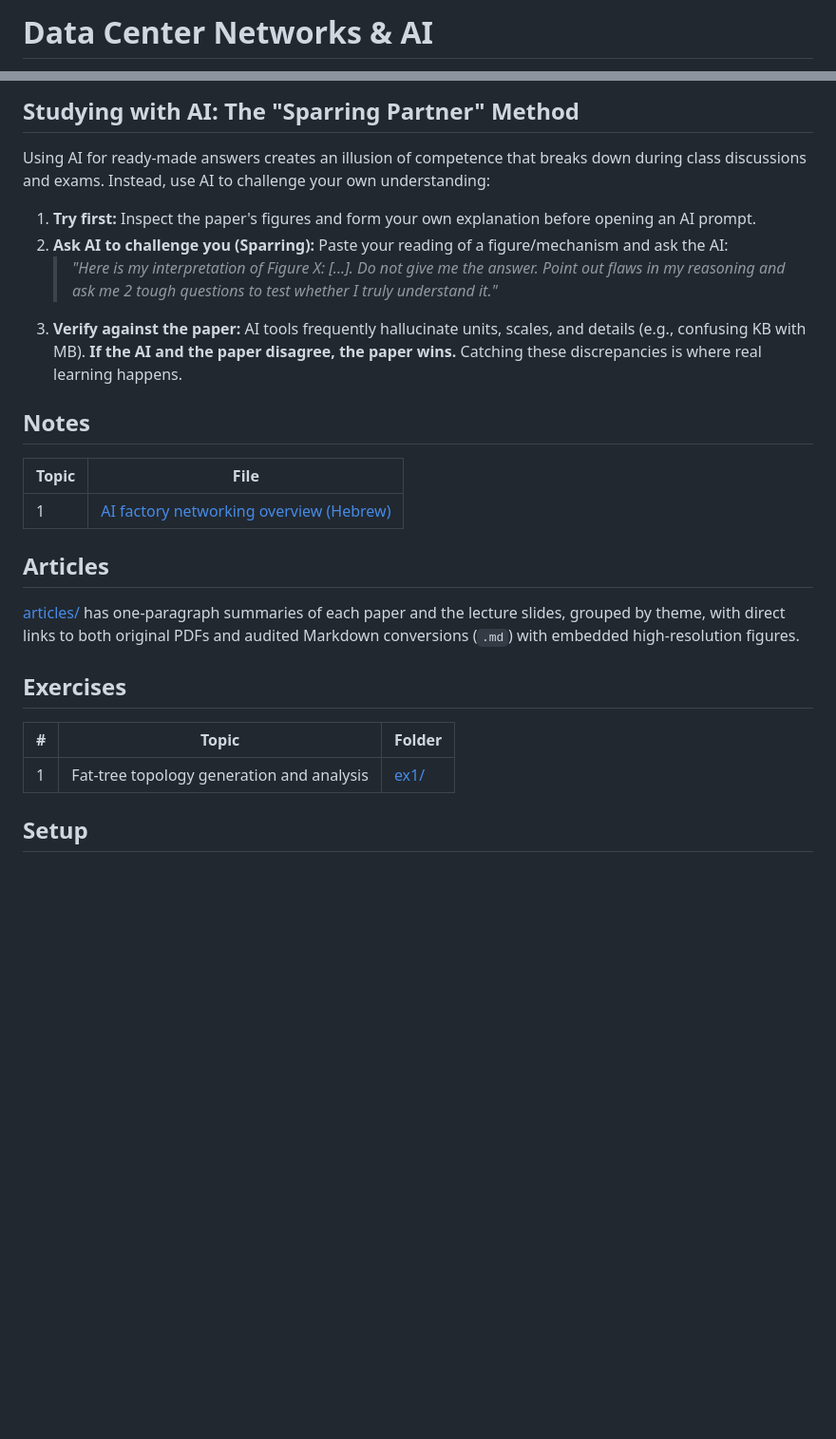
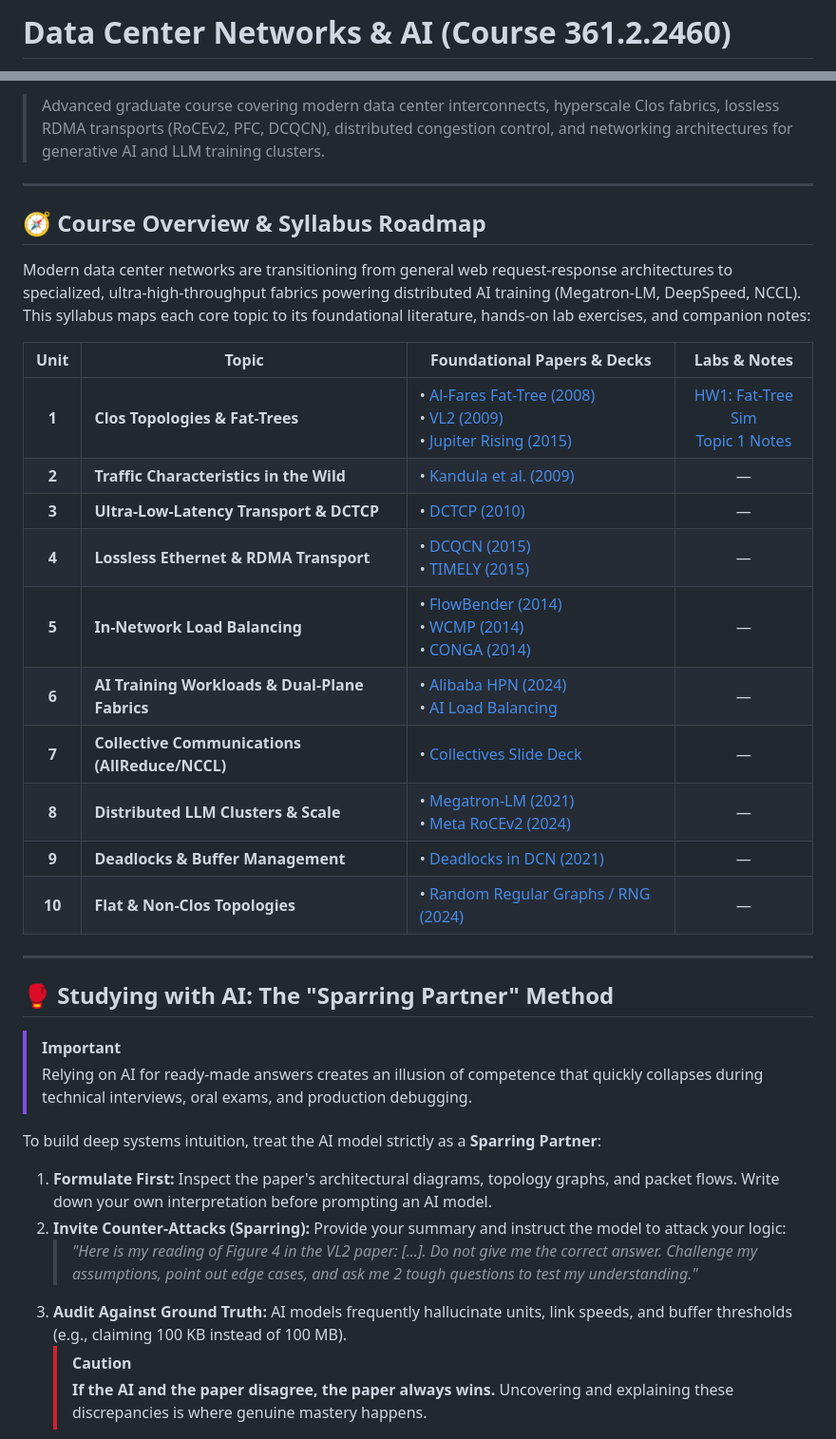
Before and after one commit to alonstolin/data-centers-and-ai-networks, a Markdown page: README.md, 2 parts joined by grey strips. Shown at 95% size. GitHub-like rendering; blank space fills up the shorter version.

Commit message:
docs: polish root, course, and ex1 READMEs to majestic academic standards

```diff
--- a/README.md
+++ b/README.md
@@ -1,2 +1,2 @@
-# Data Center Networks & AI
+# Data Center Networks & AI (Course 361.2.2460)
 
@@ -4,28 +8,38 @@ Course 361.2.2460, Semester A 2026.
 
-## Studying with AI: The "Sparring Partner" Method
+> Advanced graduate course covering modern data center interconnects, hyperscale Clos fabrics, lossless RDMA transports (RoCEv2, PFC, DCQCN), distributed congestion control, and networking architectures for generative AI and LLM training clusters.
 
-Using AI for ready-made answers creates an illusion of competence that breaks down during class discussions and exams. Instead, use AI to challenge your own understanding:
+---
 
-1. **Try first:** Inspect the paper's figures and form your own explanation before opening an AI prompt.
-2. **Ask AI to challenge you (Sparring):** Paste your reading of a figure/mechanism and ask the AI:
-   > *"Here is my interpretation of Figure X: [...]. Do not give me the answer. Point out flaws in my reasoning and ask me 2 tough questions to test whether I truly understand it."*
-3. **Verify against the paper:** AI tools frequently hallucinate units, scales, and details (e.g., confusing KB with MB). **If the AI and the paper disagree, the paper wins.** Catching these discrepancies is where real learning happens.
+## 🧭 Course Overview & Syllabus Roadmap
 
-## Notes
+Modern data center networks are transitioning from general web request-response architectures to specialized, ultra-high-throughput fabrics powering distributed AI training (Megatron-LM, DeepSpeed, NCCL). This syllabus maps each core topic to its foundational literature, hands-on lab exercises, and companion notes:
 
-| Topic | File |
-|---|---|
-| 1 | [AI factory networking overview (Hebrew)](articles/notes/topic1-podcast-ai-factory.md) |
+| Unit | Topic | Foundational Papers & Decks | Labs & Notes |
+|:---:|---|---|:---:|
+| **1** | **Clos Topologies & Fat-Trees** | • [Al-Fares Fat-Tree (2008)](articles/README.md#al-fares-et-al-2008)<br>• [VL2 (2009)](articles/README.md#greenberg-et-al-2009)<br>• [Jupiter Rising (2015)](articles/README.md#singh-et-al-2015) | [HW1: Fat-Tree Sim](ex1/README.md)<br>[Topic 1 Notes](articles/notes/topic1-podcast-ai-factory.md) |
+| **2** | **Traffic Characteristics in the Wild** | • [Kandula et al. (2009)](articles/README.md#kandula-et-al-2009) | — |
+| **3** | **Ultra-Low-Latency Transport & DCTCP** | • [DCTCP (2010)](articles/README.md#alizadeh-et-al-2010) | — |
+| **4** | **Lossless Ethernet & RDMA Transport** | • [DCQCN (2015)](articles/README.md#zhu-et-al-2015)<br>• [TIMELY (2015)](articles/README.md#mittal-et-al-2015) | — |
+| **5** | **In-Network Load Balancing** | • [FlowBender (2014)](articles/README.md#kabbani-et-al-2014)<br>• [WCMP (2014)](articles/README.md#zhou-et-al-2014)<br>• [CONGA (2014)](articles/README.md#alizadeh-et-al-2014) | — |
+| **6** | **AI Training Workloads & Dual-Plane Fabrics** | • [Alibaba HPN (2024)](articles/README.md#al-fares-et-al-2008)<br>• [AI Load Balancing](articles/README.md#load-balancing-for-ai-training-workloads-slide-deck) | — |
+| **7** | **Collective Communications (AllReduce/NCCL)** | • [Collectives Slide Deck](articles/README.md#collectives-slide-deck) | — |
+| **8** | **Distributed LLM Clusters & Scale** | • [Megatron-LM (2021)](articles/README.md#narayanan-et-al-2021)<br>• [Meta RoCEv2 (2024)](articles/README.md#choudhury-et-al-2024) | — |
+| **9** | **Deadlocks & Buffer Management** | • [Deadlocks in DCN (2021)](articles/README.md#gupta-et-al-2021) | — |
+| **10** | **Flat & Non-Clos Topologies** | • [Random Regular Graphs / RNG (2024)](articles/README.md#zhao-et-al-2024) | — |
 
-## Articles
+---
 
-[articles/](articles/README.md) has one-paragraph summaries of each paper and the lecture slides, grouped by theme, with direct links to both original PDFs and audited Markdown conversions (`.md`) with embedded high-resolution figures.
+## 🥊 Studying with AI: The "Sparring Partner" Method
 
-## Exercises
+> [!IMPORTANT]
+> Relying on AI for ready-made answers creates an illusion of competence that quickly collapses during technical interviews, oral exams, and production debugging.
 
-| # | Topic | Folder |
-|---|---|---|
-| 1 | Fat-tree topology generation and analysis | [ex1/](ex1/README.md) |
+To build deep systems intuition, treat the AI model strictly as a **Sparring Partner**:
 
-## Setup
+1. **Formulate First:** Inspect the paper's architectural diagrams, topology graphs, and packet flows. Write down your own interpretation before prompting an AI model.
+2. **Invite Counter-Attacks (Sparring):** Provide your summary and instruct the model to attack your logic:
+   > *"Here is my reading of Figure 4 in the VL2 paper: [...]. Do not give me the correct answer. Challenge my assumptions, point out edge cases, and ask me 2 tough questions to test my understanding."*
+3. **Audit Against Ground Truth:** AI models frequently hallucinate units, link speeds, and buffer thresholds (e.g., claiming 100 KB instead of 100 MB).
+   > [!CAUTION]
+   > **If the AI and the paper disagree, the paper always wins.** Uncovering and explaining these discrepancies is where genuine mastery happens.
 
```
Also changed, not shown: other parts of README.md (+51 -4 lines), ex1/README.md (+18 -2 lines), ex1/figures/bisection_bandwidth_k4.png (added), 1 other file.
